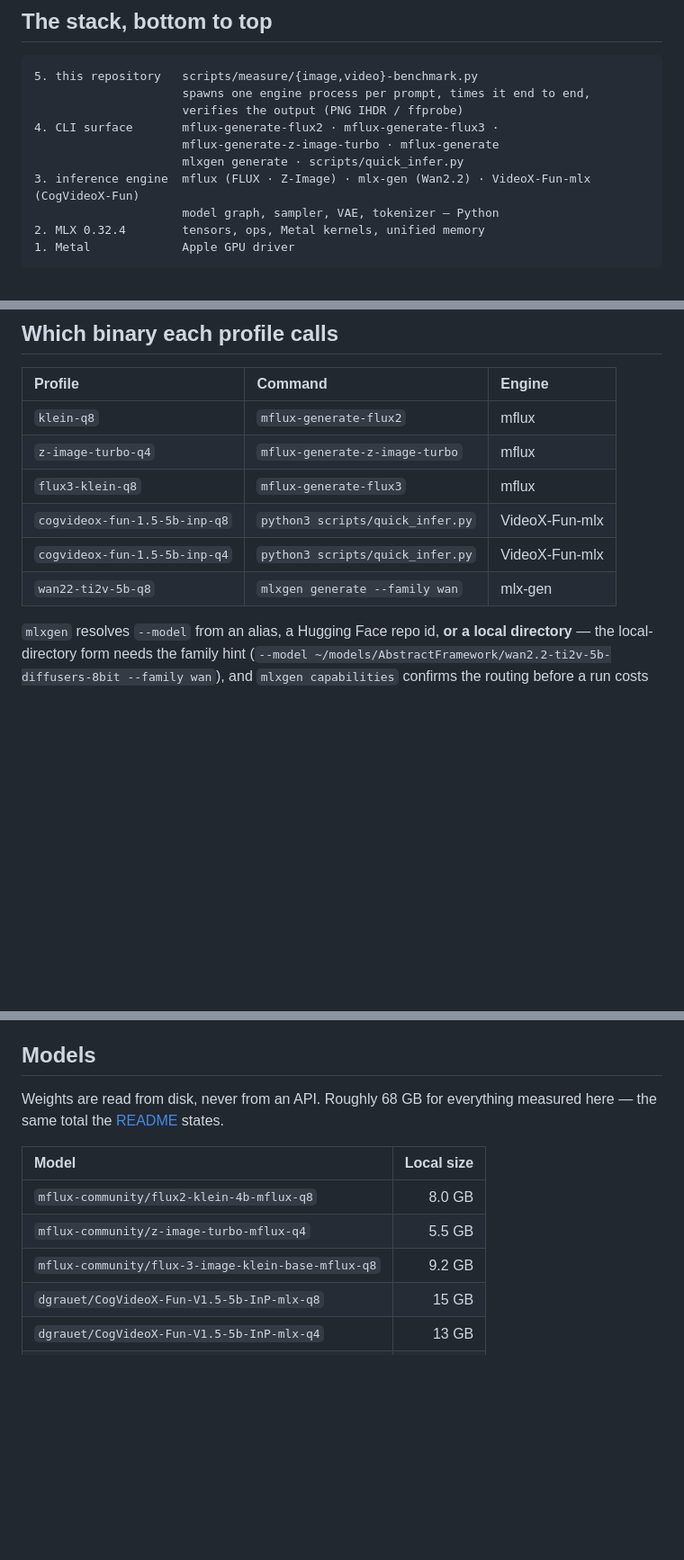
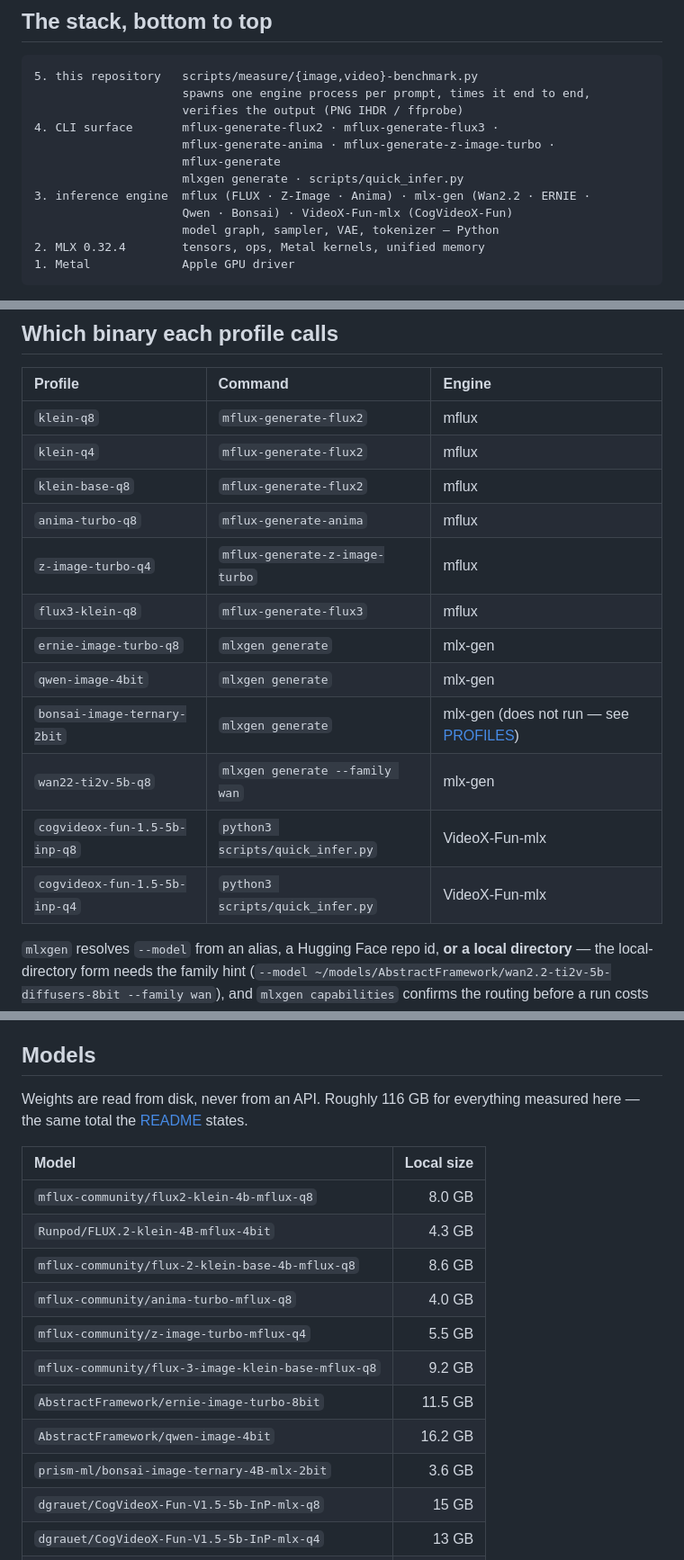
Before and after one commit to mahirfatih/local-generation-benchmark-m1-max, a Markdown page: docs/reference/ENVIRONMENT.md, 3 parts joined by grey strips. Shown at 90% size. Rendered like a GitHub page; blank space fills up the shorter version.

Commit message:
docs: correct the disk total and complete the model inventory
Both READMEs claimed ~96 GB on disk while their own twelve-row table sums to
115.9 GB, and ENVIRONMENT.md said 68 GB and called it "the same total the
README states" — two wrong numbers pointing at each other. Measured with du:
115.8 GB across the twelve model directories. All three now say ~116 GB.

ENVIRONMENT.md also described a repository half its current size: the binary
table listed 6 of 12 profiles and the weights table 6 of 12 models, so klein-q4,
anima, klein-base, ERNIE, Qwen and Bonsai had no command and no size anywhere
but the README. Both tables are now complete, and the stack diagram names
mflux-generate-anima and the mlx-gen image models.

The poster carried the same stale 68 GB twice, said "five models" beside a
twelve-model inventory, and printed 58 verified outputs next to its own
"64 PNG + 18 clips" = 82. Its s/klip hints still said four prompts where the
video set has six since 2026-11-12. HTML and both PNGs re-rendered together;
its README's per-step comparison said 5.6 s for klein-q8 where the re-measurement
gives 6.0 s.

./test/test.sh and ./scripts/lint.sh both pass.

```diff
--- a/docs/reference/ENVIRONMENT.md
+++ b/docs/reference/ENVIRONMENT.md
@@ -14,9 +14,11 @@ the software half: the stack, the install, and the four things people get wrong.
                      spawns one engine process per prompt, times it end to end,
                      verifies the output (PNG IHDR / ffprobe)
 4. CLI surface       mflux-generate-flux2 · mflux-generate-flux3 ·
-                     mflux-generate-z-image-turbo · mflux-generate
+                     mflux-generate-anima · mflux-generate-z-image-turbo ·
+                     mflux-generate
                      mlxgen generate · scripts/quick_infer.py
-3. inference engine  mflux (FLUX · Z-Image) · mlx-gen (Wan2.2) · VideoX-Fun-mlx (CogVideoX-Fun)
+3. inference engine  mflux (FLUX · Z-Image · Anima) · mlx-gen (Wan2.2 · ERNIE ·
+                     Qwen · Bonsai) · VideoX-Fun-mlx (CogVideoX-Fun)
                      model graph, sampler, VAE, tokenizer — Python
 2. MLX 0.32.4        tensors, ops, Metal kernels, unified memory
 1. Metal             Apple GPU driver
@@ -58,11 +60,17 @@ ffprobe -version | head -1
 | Profile | Command | Engine |
 | :--- | :--- | :--- |
 | `klein-q8` | `mflux-generate-flux2` | mflux |
+| `klein-q4` | `mflux-generate-flux2` | mflux |
+| `klein-base-q8` | `mflux-generate-flux2` | mflux |
+| `anima-turbo-q8` | `mflux-generate-anima` | mflux |
 | `z-image-turbo-q4` | `mflux-generate-z-image-turbo` | mflux |
 | `flux3-klein-q8` | `mflux-generate-flux3` | mflux |
+| `ernie-image-turbo-q8` | `mlxgen generate` | mlx-gen |
+| `qwen-image-4bit` | `mlxgen generate` | mlx-gen |
+| `bonsai-image-ternary-2bit` | `mlxgen generate` | mlx-gen (does not run — see [PROFILES](PROFILES.md)) |
+| `wan22-ti2v-5b-q8` | `mlxgen generate --family wan` | mlx-gen |
 | `cogvideox-fun-1.5-5b-inp-q8` | `python3 scripts/quick_infer.py` | VideoX-Fun-mlx |
 | `cogvideox-fun-1.5-5b-inp-q4` | `python3 scripts/quick_infer.py` | VideoX-Fun-mlx |
-| `wan22-ti2v-5b-q8` | `mlxgen generate --family wan` | mlx-gen |
 
 `mlxgen` resolves `--model` from an alias, a Hugging Face repo id, **or a local
 directory** — the local-directory form needs the family hint
@@ -86,14 +94,20 @@ and `mlxgen capabilities` confirms the routing before a run costs you 20 minutes
 
 ## Models
 
-Weights are read from disk, never from an API. Roughly 68 GB for everything
+Weights are read from disk, never from an API. Roughly 116 GB for everything
 measured here — the same total the [README](../../README.md) states.
 
 | Model | Local size |
 | :--- | ---: |
 | `mflux-community/flux2-klein-4b-mflux-q8` | 8.0 GB |
+| `Runpod/FLUX.2-klein-4B-mflux-4bit` | 4.3 GB |
+| `mflux-community/flux-2-klein-base-4b-mflux-q8` | 8.6 GB |
+| `mflux-community/anima-turbo-mflux-q8` | 4.0 GB |
 | `mflux-community/z-image-turbo-mflux-q4` | 5.5 GB |
 | `mflux-community/flux-3-image-klein-base-mflux-q8` | 9.2 GB |
+| `AbstractFramework/ernie-image-turbo-8bit` | 11.5 GB |
+| `AbstractFramework/qwen-image-4bit` | 16.2 GB |
+| `prism-ml/bonsai-image-ternary-4B-mlx-2bit` | 3.6 GB |
 | `dgrauet/CogVideoX-Fun-V1.5-5b-InP-mlx-q8` | 15 GB |
 | `dgrauet/CogVideoX-Fun-V1.5-5b-InP-mlx-q4` | 13 GB |
 | `AbstractFramework/wan2.2-ti2v-5b-diffusers-8bit` | 17 GB |
```
Also changed, not shown: README.md (+1 -1 lines), README.tr.md (+1 -1 lines), docs/diagrams/model-map/model-map-dark.png, docs/diagrams/model-map/model-map-light.png, 2 other files.
